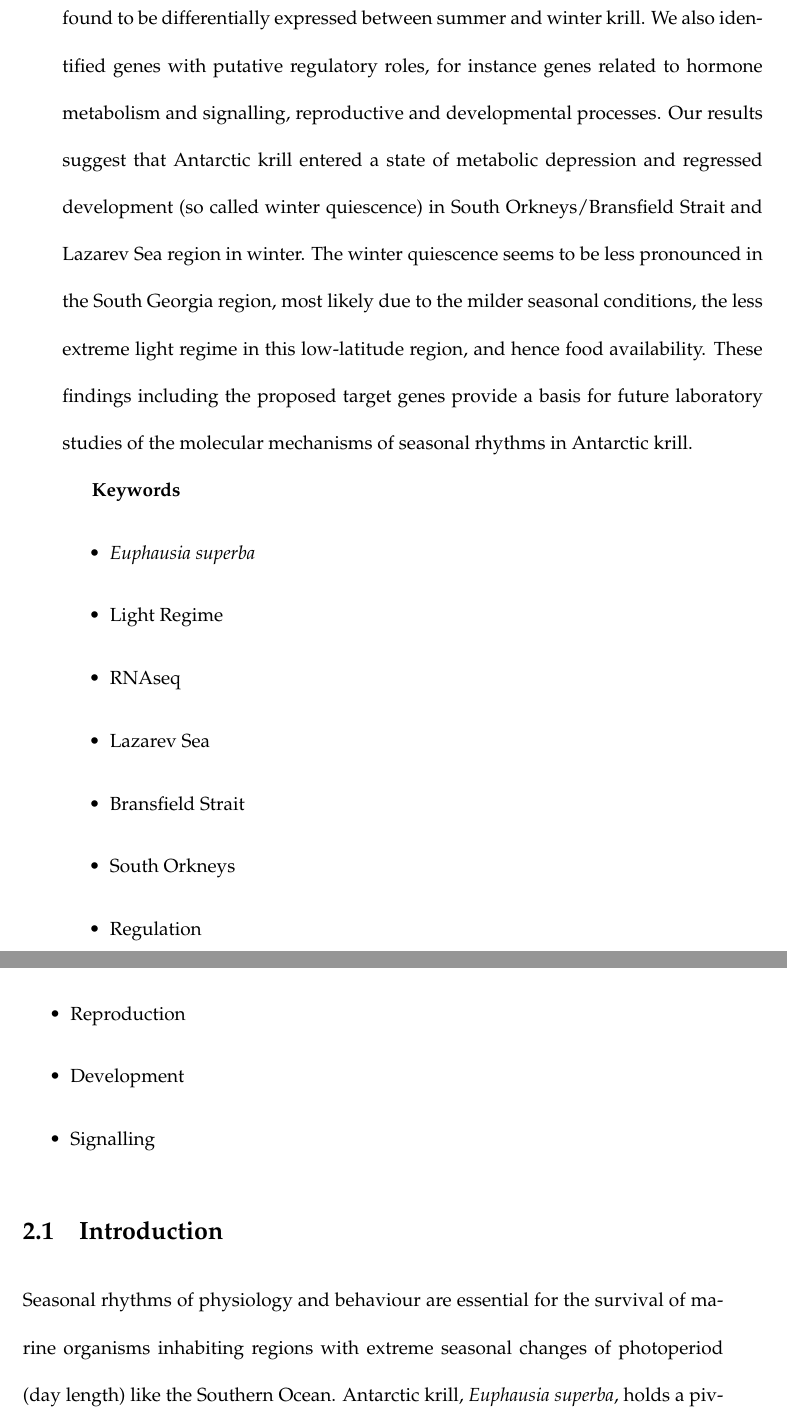
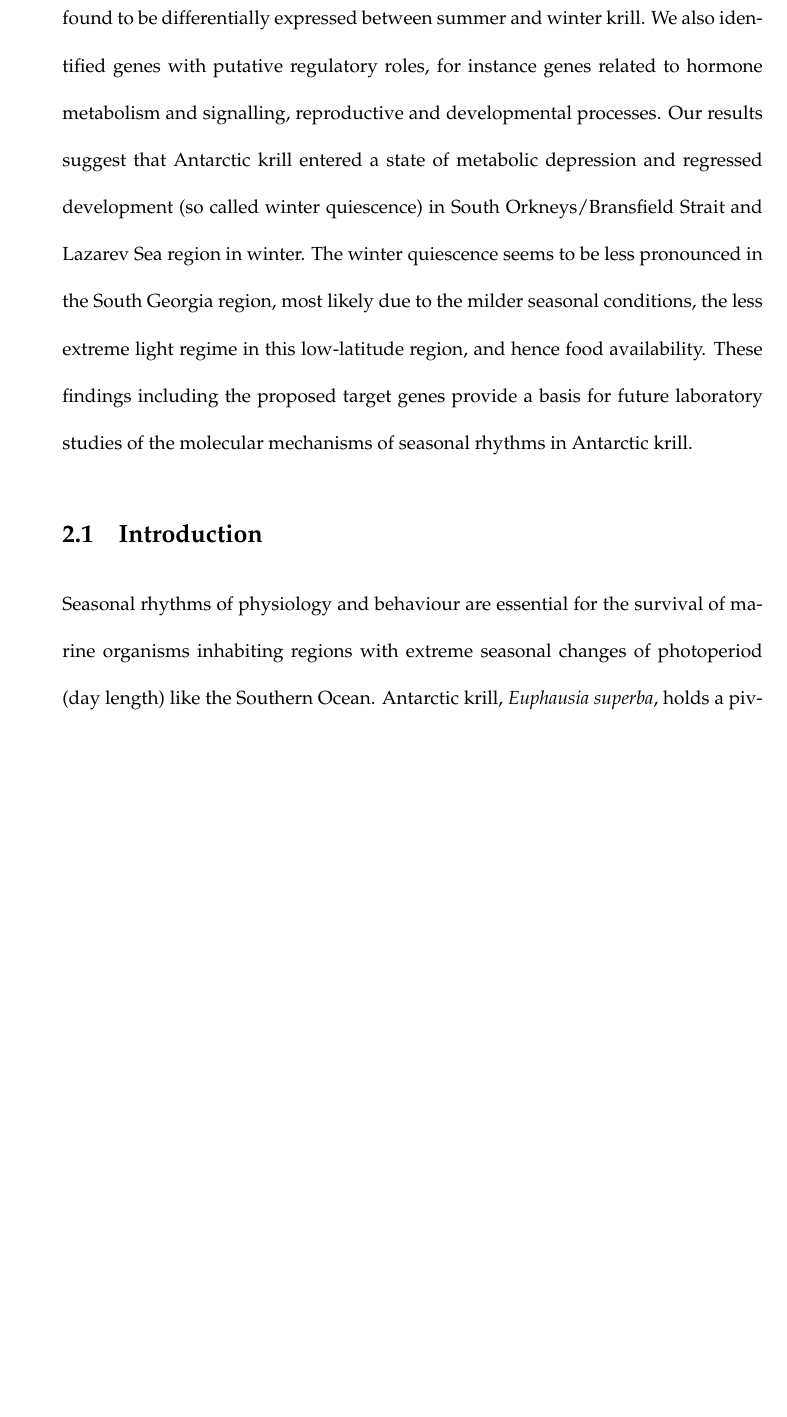
Before and after one commit to pgierz/Flavia_Thesis, a LaTeX thesis (main.tex, which reads Chapters/Pub1.tex): two parts of pages 38 and 39 of 91 before the commit and part of page 38 of 91 after it, the two joined at a grey line, cut so that both start at the same text, the shorter picture padded with empty space. Compiled offline with pdfLaTeX.

Commit message:
even more formatting

```diff
--- a/Chapters/Pub1.tex
+++ b/Chapters/Pub1.tex
@@ -32,20 +32,6 @@ conditions, the less extreme light regime in this low-latitude region, and
 hence food availability. These findings including the proposed target genes
 provide a basis for future laboratory studies of the molecular mechanisms of
 seasonal rhythms in Antarctic krill.
-
-\textbf{Keywords}
-\begin{itemize}
-    \item \textit{Euphausia superba}
-    \item Light Regime
-    \item RNAseq
-    \item Lazarev Sea
-    \item Bransfield Strait
-    \item South Orkneys
-    \item Regulation
-    \item Reproduction
-    \item Development
-    \item Signalling
-\end{itemize}
 
 \section{Introduction}
 
```
Also changed, not shown: Chapters/Pub1.tex (12 more changed lines).
